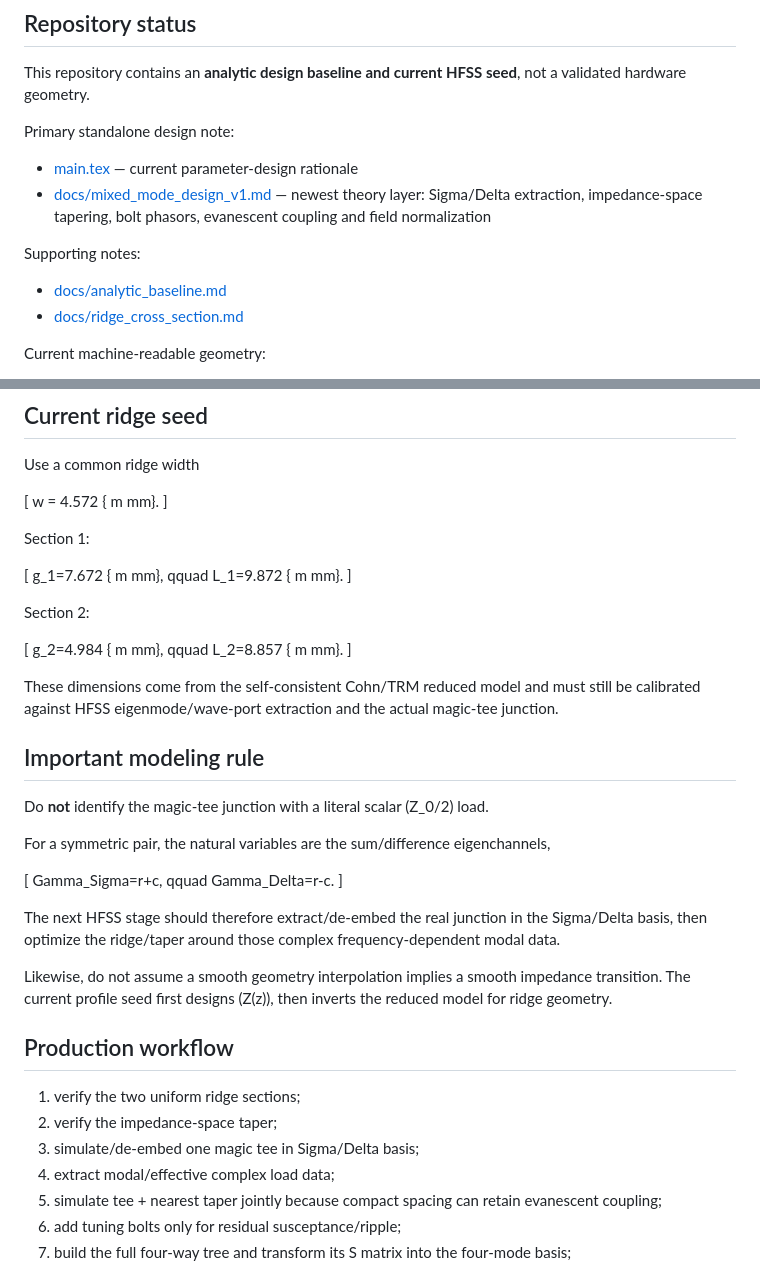
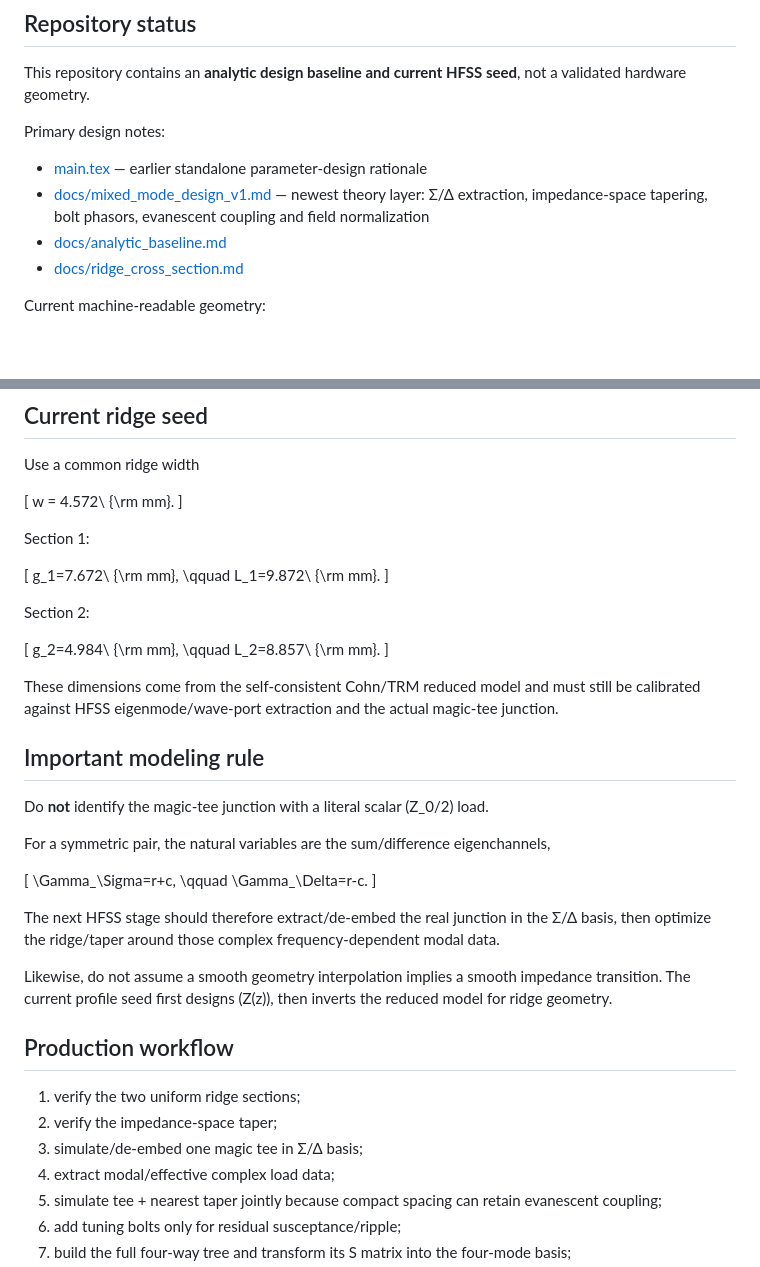
Before and after one commit to evaristebernhard/hfss, a Markdown page: README.md, 2 parts joined by grey strips. GitHub-like rendering; blank space fills up the shorter version.

Commit message:
fix: preserve math notation in design overview

```diff
--- a/README.md
+++ b/README.md
@@ -17,13 +17,10 @@ Target problem: a compact four-way waveguide power combiner for **9–11.5 GHz**
 
 This repository contains an **analytic design baseline and current HFSS seed**, not a validated hardware geometry.
 
-Primary standalone design note:
+Primary design notes:
 
-- [main.tex](main.tex) — current parameter-design rationale
-- [docs/mixed_mode_design_v1.md](docs/mixed_mode_design_v1.md) — newest theory layer: Sigma/Delta extraction, impedance-space tapering, bolt phasors, evanescent coupling and field normalization
-
-Supporting notes:
-
+- [main.tex](main.tex) — earlier standalone parameter-design rationale
+- [docs/mixed_mode_design_v1.md](docs/mixed_mode_design_v1.md) — newest theory layer: Σ/Δ extraction, impedance-space tapering, bolt phasors, evanescent coupling and field normalization
 - [docs/analytic_baseline.md](docs/analytic_baseline.md)
 - [docs/ridge_cross_section.md](docs/ridge_cross_section.md)
 
@@ -42,58 +39,49 @@ Reproducibility scripts:
 
 Use a common ridge width
 
-[
-w = 4.572 {
-m mm}.
-]
+\[
+w = 4.572\ {\rm mm}.
+\]
 
 Section 1:
 
-[
-g_1=7.672 {
-m mm},
-qquad
-L_1=9.872 {
-m mm}.
-]
+\[
+g_1=7.672\ {\rm mm},
+\qquad
+L_1=9.872\ {\rm mm}.
+\]
 
 Section 2:
 
-[
-g_2=4.984 {
-m mm},
-qquad
-L_2=8.857 {
-m mm}.
-]
+\[
+g_2=4.984\ {\rm mm},
+\qquad
+L_2=8.857\ {\rm mm}.
+\]
 
 These dimensions come from the self-consistent Cohn/TRM reduced model and must still be calibrated against HFSS eigenmode/wave-port extraction and the actual magic-tee junction.
 
 ## Important modeling rule
 
-Do **not** identify the magic-tee junction with a literal scalar (Z_0/2) load.
+Do **not** identify the magic-tee junction with a literal scalar \(Z_0/2\) load.
 
 For a symmetric pair, the natural variables are the sum/difference eigenchannels,
 
-[
-Gamma_Sigma=r+c,
-qquad
-Gamma_Delta=r-c.
-]
+\[
+\Gamma_\Sigma=r+c,
+\qquad
+\Gamma_\Delta=r-c.
+\]
 
-The next HFSS stage should therefore extract/de-embed the real junction in the
-Sigma/Delta basis, then optimize the ridge/taper around those complex
-frequency-dependent modal data.
+The next HFSS stage should therefore extract/de-embed the real junction in the Σ/Δ basis, then optimize the ridge/taper around those complex frequency-dependent modal data.
 
-Likewise, do not assume a smooth geometry interpolation implies a smooth
-impedance transition.  The current profile seed first designs (Z(z)), then
-inverts the reduced model for ridge geometry.
+Likewise, do not assume a smooth geometry interpolation implies a smooth impedance transition. The current profile seed first designs \(Z(z)\), then inverts the reduced model for ridge geometry.
 
 ## Production workflow
 
 1. verify the two uniform ridge sections;
 2. verify the impedance-space taper;
-3. simulate/de-embed one magic tee in Sigma/Delta basis;
+3. simulate/de-embed one magic tee in Σ/Δ basis;
 4. extract modal/effective complex load data;
 5. simulate tee + nearest taper jointly because compact spacing can retain evanescent coupling;
 6. add tuning bolts only for residual susceptance/ripple;
```
